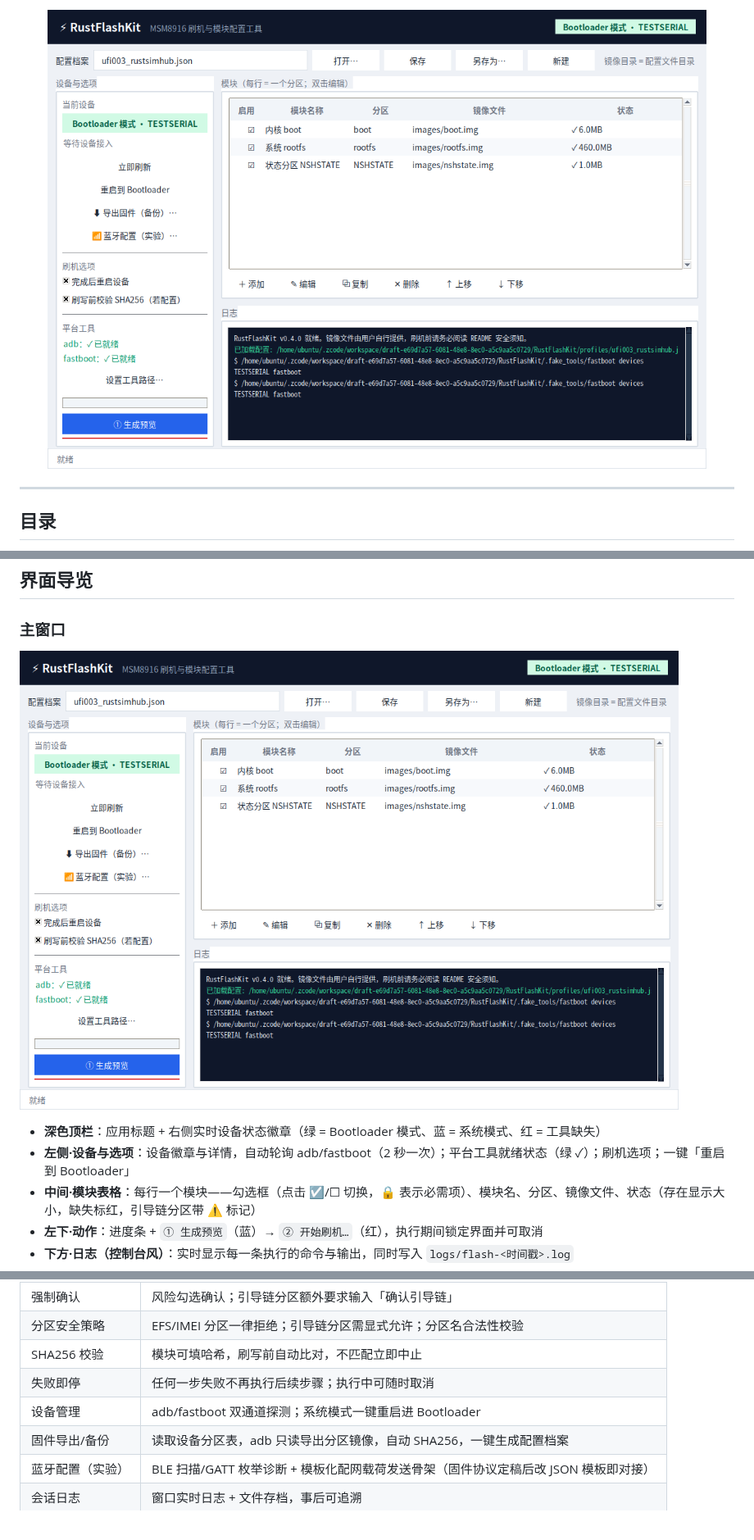
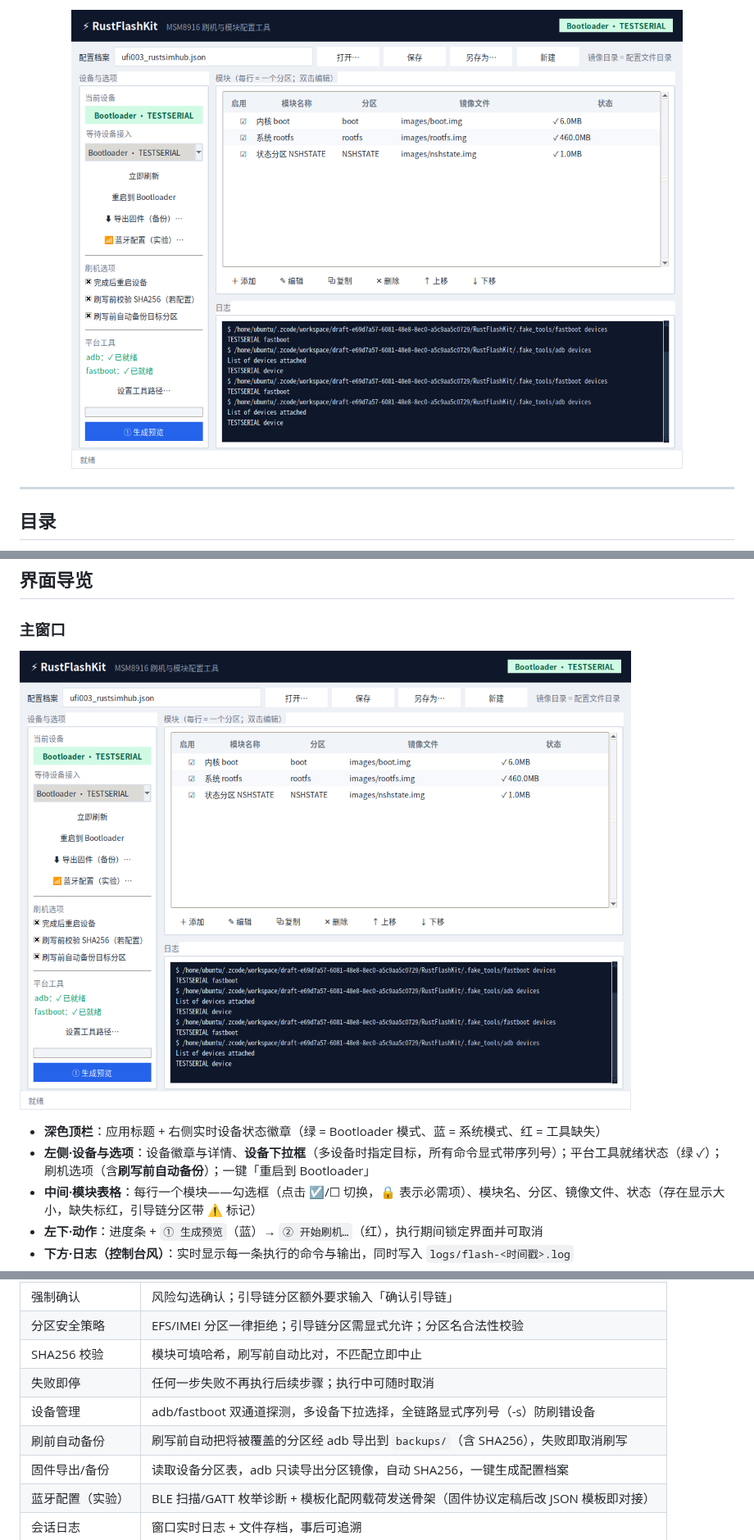
Before and after one commit to Viper-Boss/RustFlashKit, a Markdown page: README.md, 3 parts joined by grey strips. Shown at 82% size. Drawn GitHub-style; pictures changed too: docs/screenshots/main-window.png.

Commit message:
feat: 多设备选择（全链路 -s 序列号定向）+ 刷写前自动备份；CI 双平台测试+Windows exe 发布；MIT LICENSE；v0.5.0

```diff
--- a/README.md
+++ b/README.md
@@ -47,7 +49,7 @@ RustFlashKit 是一个运行在 **Windows** 上的图形化刷机工具，面向
 ![main](docs/screenshots/main-window.png)
 
 - **深色顶栏**：应用标题 + 右侧实时设备状态徽章（绿 = Bootloader 模式、蓝 = 系统模式、红 = 工具缺失）
-- **左侧·设备与选项**：设备徽章与详情，自动轮询 adb/fastboot（2 秒一次）；平台工具就绪状态（绿 ✓）；刷机选项；一键「重启到 Bootloader」
+- **左侧·设备与选项**：设备徽章与详情、**设备下拉框**（多设备时指定目标，所有命令显式带序列号）；平台工具就绪状态（绿 ✓）；刷机选项（含**刷写前自动备份**）；一键「重启到 Bootloader」
 - **中间·模块表格**：每行一个模块——勾选框（点击 ☑/☐ 切换，🔒 表示必需项）、模块名、分区、镜像文件、状态（存在显示大小，缺失标红，引导链分区带 ⚠ 标记）
 - **左下·动作**：进度条 + `① 生成预览`（蓝）→ `② 开始刷机…`（红），执行期间锁定界面并可取消
 - **下方·日志（控制台风）**：实时显示每一条执行的命令与输出，同时写入 `logs/flash-<时间戳>.log`
@@ -74,7 +76,8 @@ RustFlashKit 是一个运行在 **Windows** 上的图形化刷机工具，面向
 | 分区安全策略 | EFS/IMEI 分区一律拒绝；引导链分区需显式允许；分区名合法性校验 |
 | SHA256 校验 | 模块可填哈希，刷写前自动比对，不匹配立即中止 |
 | 失败即停 | 任何一步失败不再执行后续步骤；执行中可随时取消 |
-| 设备管理 | adb/fastboot 双通道探测；系统模式一键重启进 Bootloader |
+| 设备管理 | adb/fastboot 双通道探测，多设备下拉选择，全链路显式序列号（-s）防刷错设备 |
+| 刷前自动备份 | 刷写前自动把将被覆盖的分区经 adb 导出到 `backups/`（含 SHA256），失败即取消刷写 |
 | 固件导出/备份 | 读取设备分区表，adb 只读导出分区镜像，自动 SHA256，一键生成配置档案 |
 | 蓝牙配置（实验） | BLE 扫描/GATT 枚举诊断 + 模板化配网载荷发送骨架（固件协议定稿后改 JSON 模板即对接） |
 | 会话日志 | 窗口实时日志 + 文件存档，事后可追溯 |
```
Also changed, not shown: other parts of README.md (+12 -4 lines), 12 other files.
